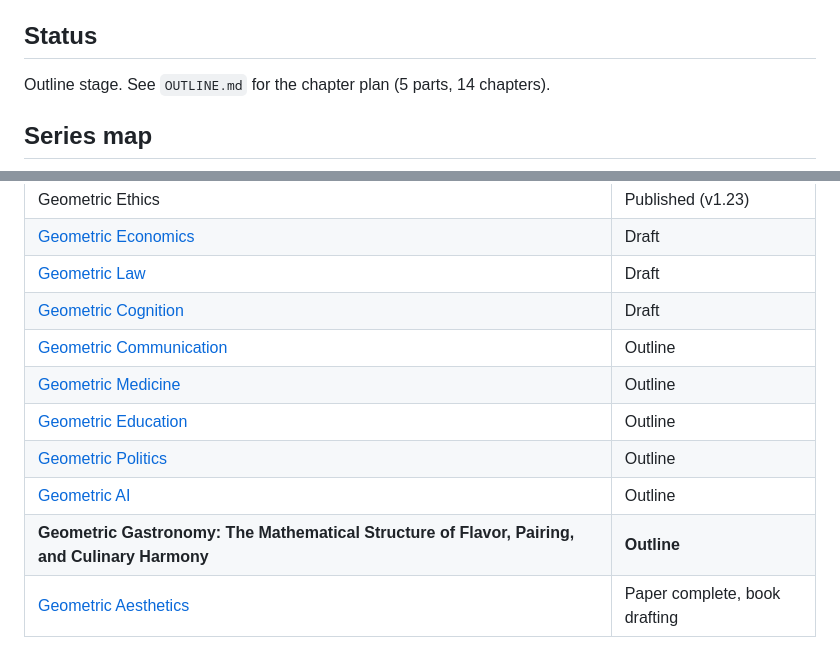
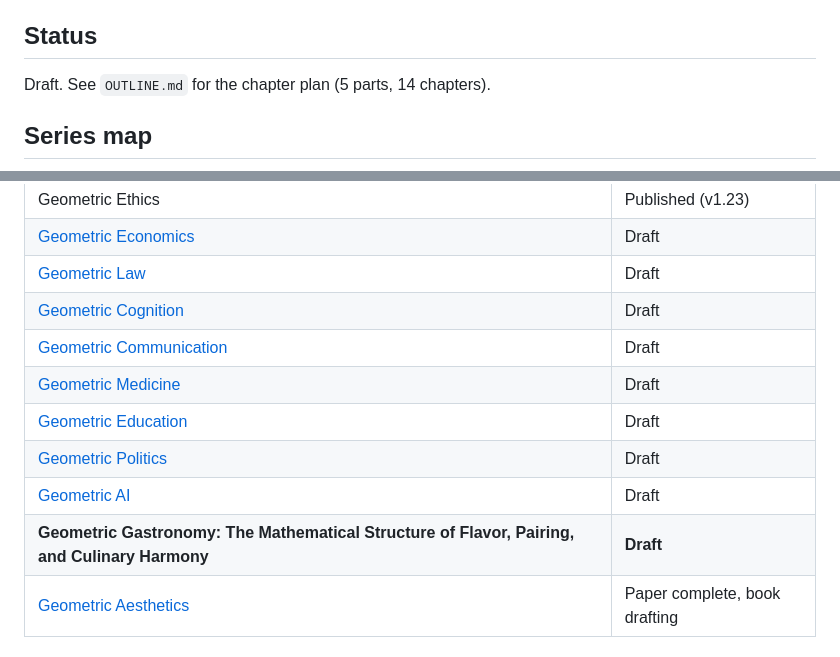
Before and after one commit to ahb-sjsu/geometric-gastronomy, a Markdown page: README.md, 2 parts joined by grey strips. GitHub-like rendering.

Commit message:
docs(readme): mark status Draft, not Outline (full manuscript exists)

```diff
--- a/README.md
+++ b/README.md
@@ -20,7 +20,7 @@ Flavor perception, ingredient pairing, recipe construction, and culinary traditi
 
 ## Status
 
-Outline stage. See `OUTLINE.md` for the chapter plan (5 parts, 14 chapters).
+Draft. See `OUTLINE.md` for the chapter plan (5 parts, 14 chapters).
 
 ## Series map
 
@@ -72,12 +72,12 @@ flowchart TB
 | [Geometric Economics](https://github.com/ahb-sjsu/geometric-economics) | Draft |
 | [Geometric Law](https://github.com/ahb-sjsu/geometric-law) | Draft |
 | [Geometric Cognition](https://github.com/ahb-sjsu/geometric-cognition) | Draft |
-| [Geometric Communication](https://github.com/ahb-sjsu/geometric-communication) | Outline |
-| [Geometric Medicine](https://github.com/ahb-sjsu/geometric-medicine) | Outline |
-| [Geometric Education](https://github.com/ahb-sjsu/geometric-education) | Outline |
-| [Geometric Politics](https://github.com/ahb-sjsu/geometric-politics) | Outline |
-| [Geometric AI](https://github.com/ahb-sjsu/geometric-ai) | Outline |
-| **Geometric Gastronomy: The Mathematical Structure of Flavor, Pairing, and Culinary Harmony** | **Outline** |
+| [Geometric Communication](https://github.com/ahb-sjsu/geometric-communication) | Draft |
+| [Geometric Medicine](https://github.com/ahb-sjsu/geometric-medicine) | Draft |
+| [Geometric Education](https://github.com/ahb-sjsu/geometric-education) | Draft |
+| [Geometric Politics](https://github.com/ahb-sjsu/geometric-politics) | Draft |
+| [Geometric AI](https://github.com/ahb-sjsu/geometric-ai) | Draft |
+| **Geometric Gastronomy: The Mathematical Structure of Flavor, Pairing, and Culinary Harmony** | **Draft** |
 | [Geometric Aesthetics](https://github.com/ahb-sjsu/geometric-aesthetics) | Paper complete, book drafting |
 
 ## Acknowledgments
```
